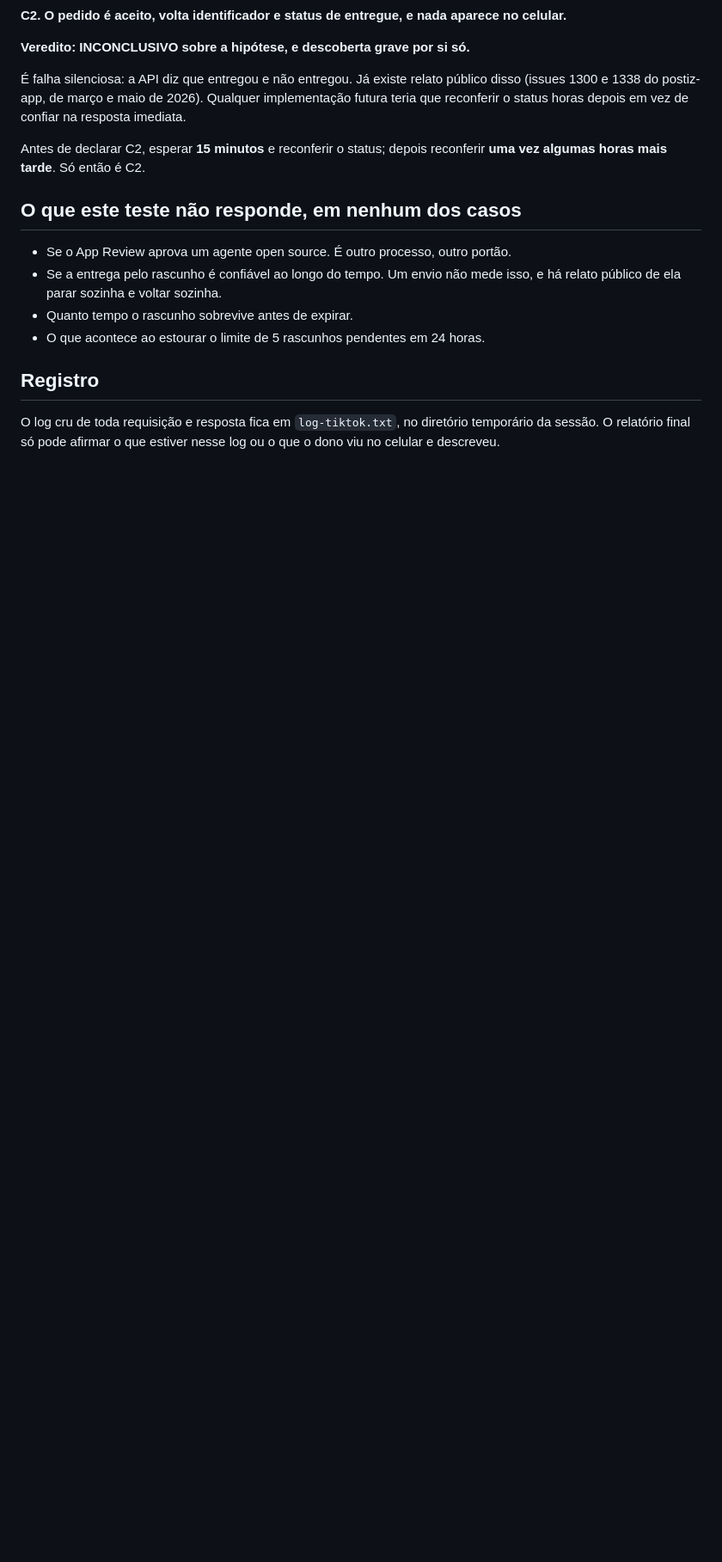
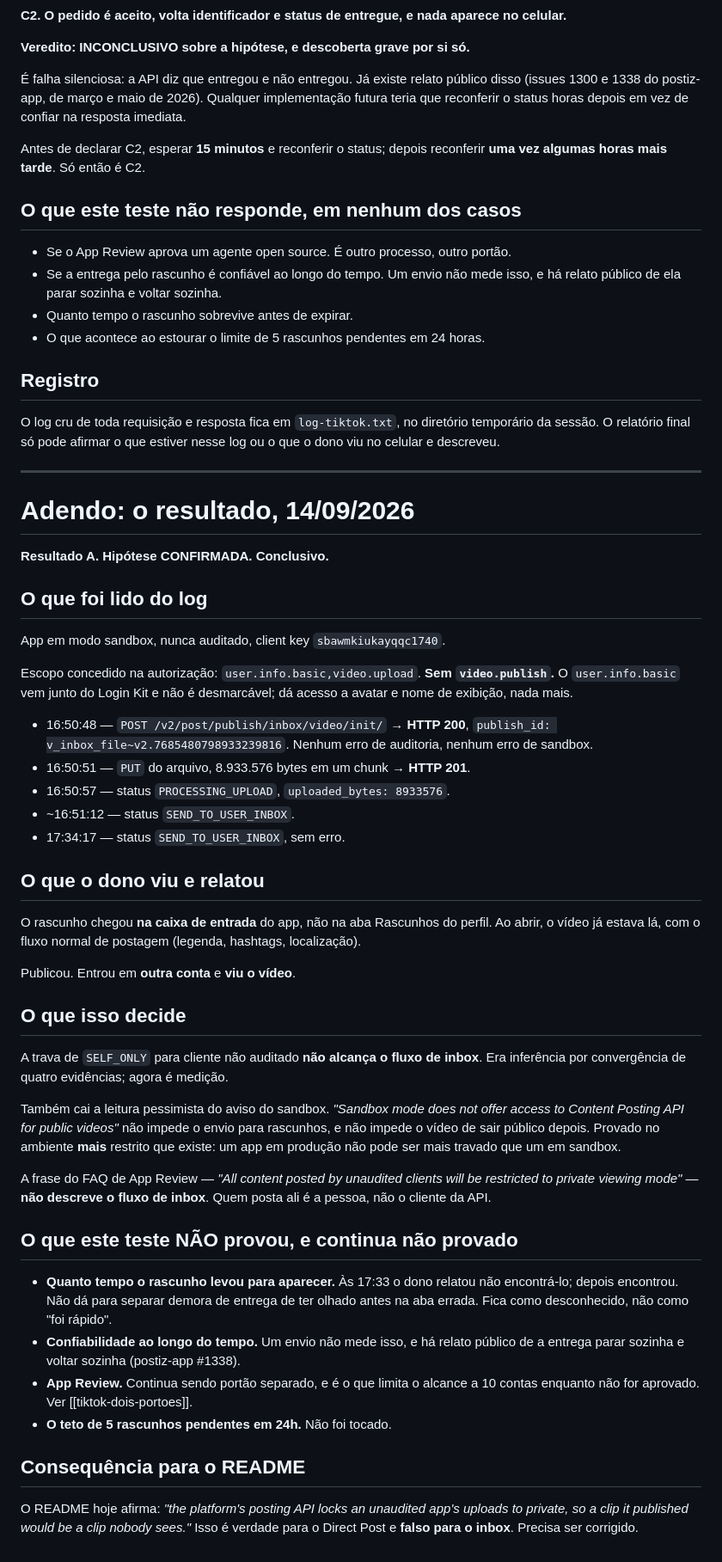
Before and after one commit to bruno-dotcom12/clip-warden, a Markdown page: CRITERIO-TESTE-TIKTOK-INBOX.md, the part around the change. Shown at 86% size. GitHub-like rendering; blank space fills up the shorter version.

```diff
--- a/CRITERIO-TESTE-TIKTOK-INBOX.md
+++ b/CRITERIO-TESTE-TIKTOK-INBOX.md
@@ -103,3 +103,65 @@ reconferir **uma vez algumas horas mais tarde**. Só então é C2.
 O log cru de toda requisição e resposta fica em `log-tiktok.txt`, no diretório
 temporário da sessão. O relatório final só pode afirmar o que estiver nesse log
 ou o que o dono viu no celular e descreveu.
+
+---
+
+# Adendo: o resultado, 14/09/2026
+
+**Resultado A. Hipótese CONFIRMADA. Conclusivo.**
+
+## O que foi lido do log
+
+App em modo sandbox, nunca auditado, client key `sbawmkiukayqqc1740`.
+
+Escopo concedido na autorização: `user.info.basic,video.upload`. **Sem
+`video.publish`.** O `user.info.basic` vem junto do Login Kit e não é
+desmarcável; dá acesso a avatar e nome de exibição, nada mais.
+
+- 16:50:48 — `POST /v2/post/publish/inbox/video/init/` → **HTTP 200**,
+  `publish_id: v_inbox_file~v2.7685480798933239816`. Nenhum erro de auditoria,
+  nenhum erro de sandbox.
+- 16:50:51 — `PUT` do arquivo, 8.933.576 bytes em um chunk → **HTTP 201**.
+- 16:50:57 — status `PROCESSING_UPLOAD`, `uploaded_bytes: 8933576`.
+- ~16:51:12 — status `SEND_TO_USER_INBOX`.
+- 17:34:17 — status `SEND_TO_USER_INBOX`, sem erro.
+
+## O que o dono viu e relatou
+
+O rascunho chegou **na caixa de entrada** do app, não na aba Rascunhos do
+perfil. Ao abrir, o vídeo já estava lá, com o fluxo normal de postagem
+(legenda, hashtags, localização).
+
+Publicou. Entrou em **outra conta** e **viu o vídeo**.
+
+## O que isso decide
+
+A trava de `SELF_ONLY` para cliente não auditado **não alcança o fluxo de
+inbox**. Era inferência por convergência de quatro evidências; agora é medição.
+
+Também cai a leitura pessimista do aviso do sandbox. *"Sandbox mode does not
+offer access to Content Posting API for public videos"* não impede o envio para
+rascunhos, e não impede o vídeo de sair público depois. Provado no ambiente
+**mais** restrito que existe: um app em produção não pode ser mais travado que
+um em sandbox.
+
+A frase do FAQ de App Review — *"All content posted by unaudited clients will be
+restricted to private viewing mode"* — **não descreve o fluxo de inbox**. Quem
+posta ali é a pessoa, não o cliente da API.
+
+## O que este teste NÃO provou, e continua não provado
+
+- **Quanto tempo o rascunho levou para aparecer.** Às 17:33 o dono relatou não
+  encontrá-lo; depois encontrou. Não dá para separar demora de entrega de ter
+  olhado antes na aba errada. Fica como desconhecido, não como "foi rápido".
+- **Confiabilidade ao longo do tempo.** Um envio não mede isso, e há relato
+  público de a entrega parar sozinha e voltar sozinha (postiz-app #1338).
+- **App Review.** Continua sendo portão separado, e é o que limita o alcance a
+  10 contas enquanto não for aprovado. Ver [[tiktok-dois-portoes]].
+- **O teto de 5 rascunhos pendentes em 24h.** Não foi tocado.
+
+## Consequência para o README
+
+O README hoje afirma: *"the platform's posting API locks an unaudited app's
+uploads to private, so a clip it published would be a clip nobody sees."* Isso
+é verdade para o Direct Post e **falso para o inbox**. Precisa ser corrigido.
```
Also changed, not shown: MEDICAO-FASE-0.md (added, +357 -0 lines).
